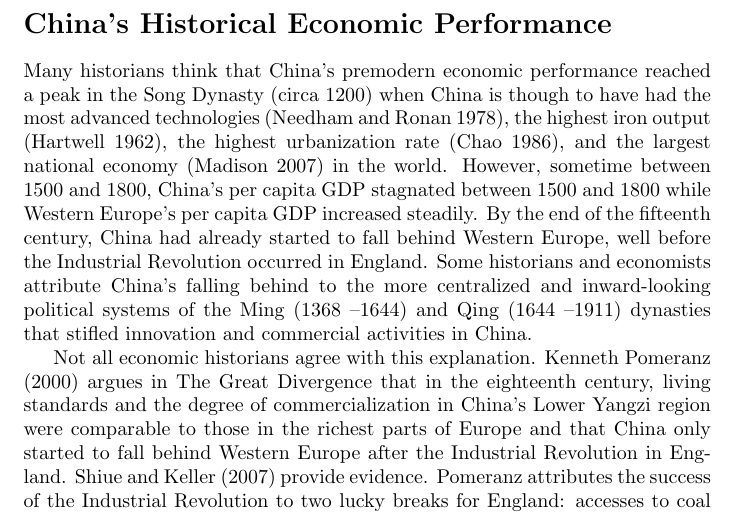
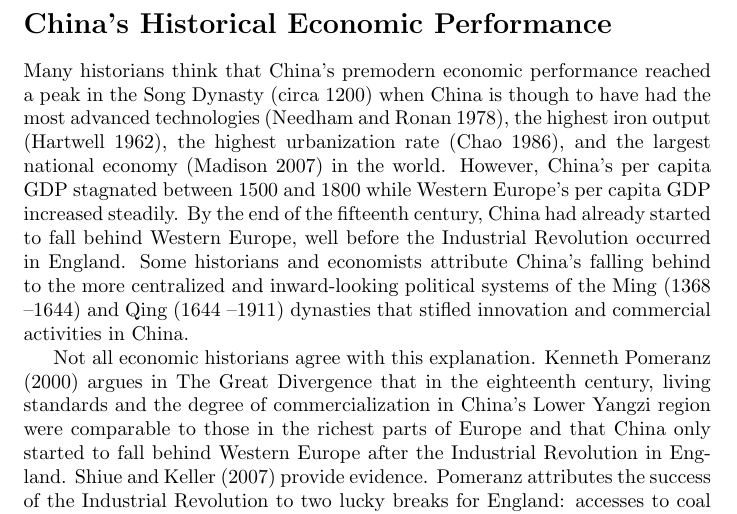
Before and after one commit to LuoHaowei/hello-world, a LaTeX document (Essays/ZHU (2012).tex): part of page 2 of 9, cut so that both start at the same text. Compiled offline with pdfLaTeX.

Commit message:
Add files via upload

```diff
--- a/Essays/ZHU (2012).tex
+++ b/Essays/ZHU (2012).tex
@@ -20,7 +20,7 @@
     \end{itemize}
 
     \section*{China’s Historical Economic Performance}
-    Many historians think that China’s premodern economic performance reached a peak in the Song Dynasty (circa 1200) when China is though to have had the most advanced technologies (Needham and Ronan 1978), the highest iron output (Hartwell 1962), the highest urbanization rate (Chao 1986), and the largest national economy (Madison 2007) in the world. However, sometime between 1500 and 1800, China’s per capita GDP stagnated between 1500 and 1800 while Western Europe’s per capita GDP increased steadily. By the end of the fifteenth century, China had already started to fall behind Western Europe, well before the Industrial Revolution occurred in England. Some historians and economists attribute China’s falling behind to the more centralized and inward-looking political systems of the Ming (1368 –1644) and Qing (1644 –1911) dynasties that stifled innovation and commercial activities in China.
+    Many historians think that China’s premodern economic performance reached a peak in the Song Dynasty (circa 1200) when China is though to have had the most advanced technologies (Needham and Ronan 1978), the highest iron output (Hartwell 1962), the highest urbanization rate (Chao 1986), and the largest national economy (Madison 2007) in the world. However, China’s per capita GDP stagnated between 1500 and 1800 while Western Europe’s per capita GDP increased steadily. By the end of the fifteenth century, China had already started to fall behind Western Europe, well before the Industrial Revolution occurred in England. Some historians and economists attribute China’s falling behind to the more centralized and inward-looking political systems of the Ming (1368 –1644) and Qing (1644 –1911) dynasties that stifled innovation and commercial activities in China.
 
     Not all economic historians agree with this explanation. Kenneth Pomeranz (2000) argues in The Great Divergence that in the eighteenth century, living standards and the degree of commercialization in China’s Lower Yangzi region were comparable to those in the richest parts of Europe and that China only started to fall behind Western Europe after the Industrial Revolution in England. Shiue and Keller (2007) provide evidence. Pomeranz attributes the success of the Industrial Revolution to two lucky breaks for England: accesses to coal and colonies.
 
```
